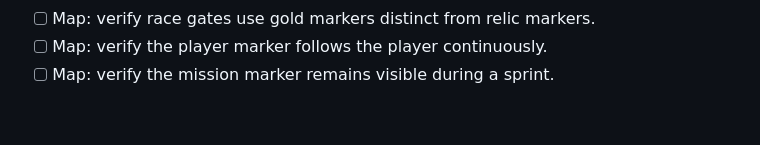
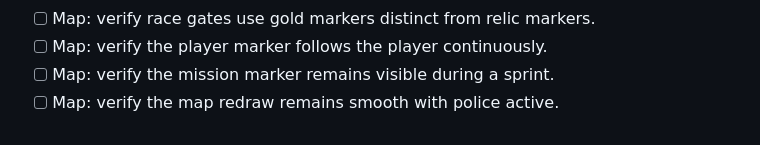
Before and after one commit to hisir-sys/gya, a Markdown page: docs/OPEN_WORLD_GAMEPLAY_PASS.md, the part around the change. Rendered like a GitHub page.

Commit message:
Document gameplay regression check 55: Map: verify the map redraw remains smooth with police a

```diff
--- a/docs/OPEN_WORLD_GAMEPLAY_PASS.md
+++ b/docs/OPEN_WORLD_GAMEPLAY_PASS.md
@@ -87,3 +87,4 @@ This update pushes the original Port Meridian prototype toward a cinematic 1980s
 - [ ] Map: verify race gates use gold markers distinct from relic markers.
 - [ ] Map: verify the player marker follows the player continuously.
 - [ ] Map: verify the mission marker remains visible during a sprint.
+- [ ] Map: verify the map redraw remains smooth with police active.
```
